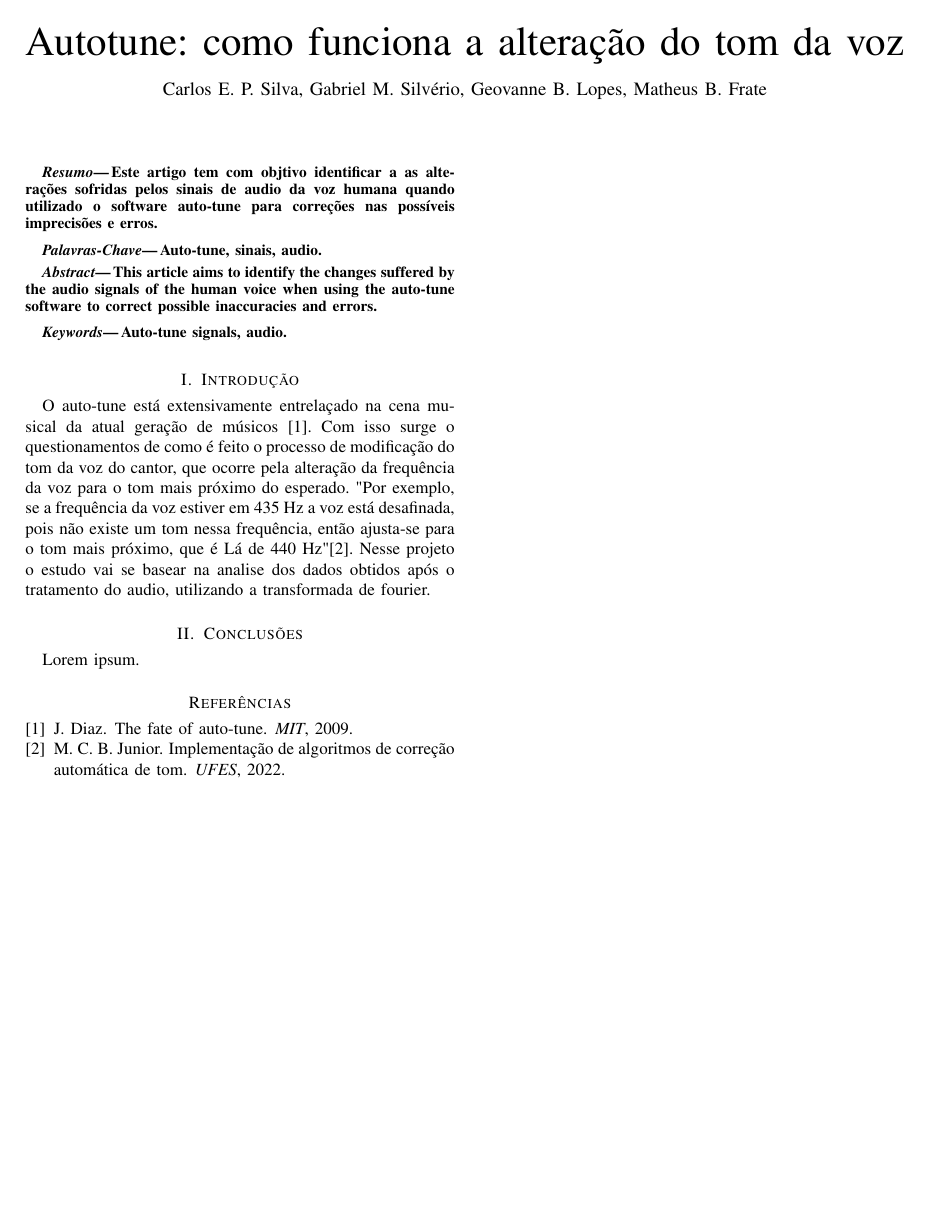
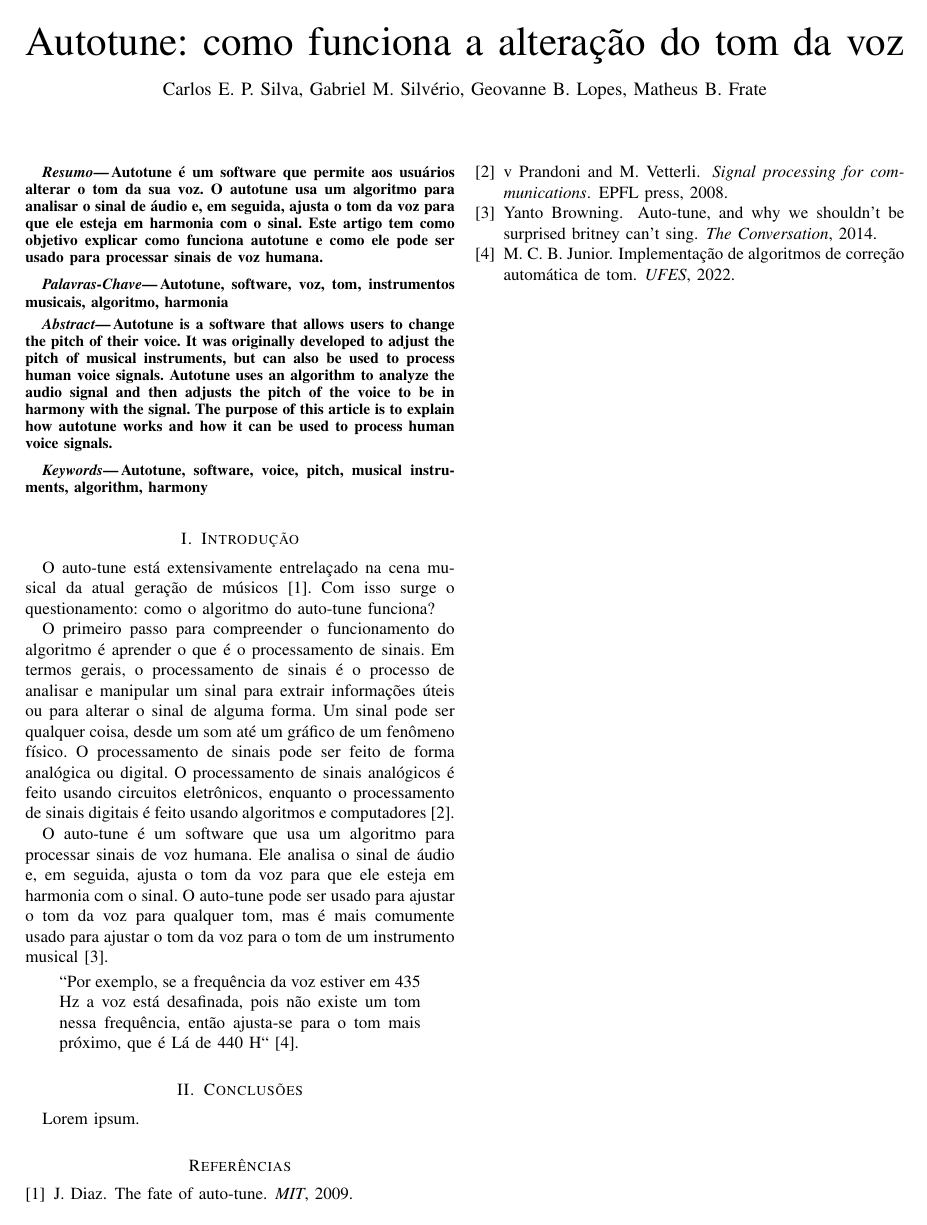
Before and after one commit to carlosedpsilva/facens-pds2-autotune-article, a LaTeX document (main.tex): the whole page. Compiled offline with pdfLaTeX.

Commit message:
Update on GitHub.

```diff
--- a/main.tex
+++ b/main.tex
@@ -17,29 +17,47 @@
 %% ---------------------------------------------
 
 \begin{resumo}
-Este artigo tem com objtivo identificar a as alterações sofridas pelos sinais de audio da voz humana quando utilizado o software auto-tune para correções nas possíveis imprecisões e erros.
+Autotune é um software que permite aos usuários alterar o tom da sua voz. O autotune usa um algoritmo para analisar o
+sinal de áudio e, em seguida, ajusta o tom da voz para que ele esteja em harmonia com o sinal. Este artigo tem como
+objetivo explicar como funciona autotune e como ele pode ser usado para processar sinais de voz humana.
 \end{resumo}
-
 \begin{chave}
-Auto-tune, sinais, audio.
+Autotune, software, voz, tom, instrumentos musicais, algoritmo, harmonia
 \end{chave}
 
 %% ---------------------------------------------
 
 \begin{abstract}
-This article aims to identify the changes suffered by the audio signals of the human voice when using the auto-tune software to correct possible inaccuracies and errors.
+Autotune is a software that allows users to change the pitch of their voice. It was originally developed to adjust the
+pitch of musical instruments, but can also be used to process human voice signals. Autotune uses an algorithm to analyze
+the audio signal and then adjusts the pitch of the voice to be in harmony with the signal. The purpose of this article
+is to explain how autotune works and how it can be used to process human voice signals.
 \end{abstract}
-
 \begin{keywords}
-Auto-tune signals, audio.
+Autotune, software, voice, pitch, musical instruments, algorithm, harmony
 \end{keywords}
 
 %% ---------------------------------------------
 
 \section{Introdução}
 
-O auto-tune está extensivamente entrelaçado na cena musical da atual geração de músicos \cite{diaz2009fate}. Com isso surge o questionamentos de como é feito o processo de modificação do tom da voz do cantor, que ocorre pela alteração da frequência da voz para o tom mais próximo do esperado.
-"Por exemplo, se a frequência da voz estiver em 435 Hz a voz está desafinada, pois não existe um tom nessa frequência, então ajusta-se para o tom mais próximo, que é Lá de 440 Hz" \cite{deimplementaccao}. Nesse projeto o estudo vai se basear na analise dos dados obtidos após o tratamento do audio, utilizando a transformada de fourier.
+O auto-tune está extensivamente entrelaçado na cena musical da atual geração de músicos~\cite{diaz2009fate}. Com isso
+surge o questionamento: como o algoritmo do auto-tune funciona?
+
+O primeiro passo para compreender o funcionamento do algoritmo é aprender o que é o processamento de sinais. Em termos
+gerais, o processamento de sinais é o processo de analisar e manipular um sinal para extrair informações úteis ou para
+alterar o sinal de alguma forma. Um sinal pode ser qualquer coisa, desde um som até um gráfico de um fenômeno físico. O
+processamento de sinais pode ser feito de forma analógica ou digital. O processamento de sinais analógicos é feito
+usando circuitos eletrônicos, enquanto o processamento de sinais digitais é feito usando algoritmos e
+computadores~\cite{prandoni2008signal}.
+
+O auto-tune é um software que usa um algoritmo para processar sinais de voz humana. Ele analisa o sinal de áudio e, em
+seguida, ajusta o tom da voz para que ele esteja em harmonia com o sinal. O auto-tune pode ser usado para ajustar o tom
+da voz para qualquer tom, mas é mais comumente usado para ajustar o tom da voz para o tom de um instrumento
+musical~\cite{browning2014auto}.
+
+\begin{quote} ``Por exemplo, se a frequência da voz estiver em 435 Hz a voz está desafinada, pois não existe um tom
+nessa frequência, então ajusta-se para o tom mais próximo, que é Lá de 440 H``~\cite{deimplementaccao}. \end{quote}
 
 %% ---------------------------------------------
 
```
Also changed, not shown: refs.bib (+20 -5 lines), main.tex (2 more changed lines).
